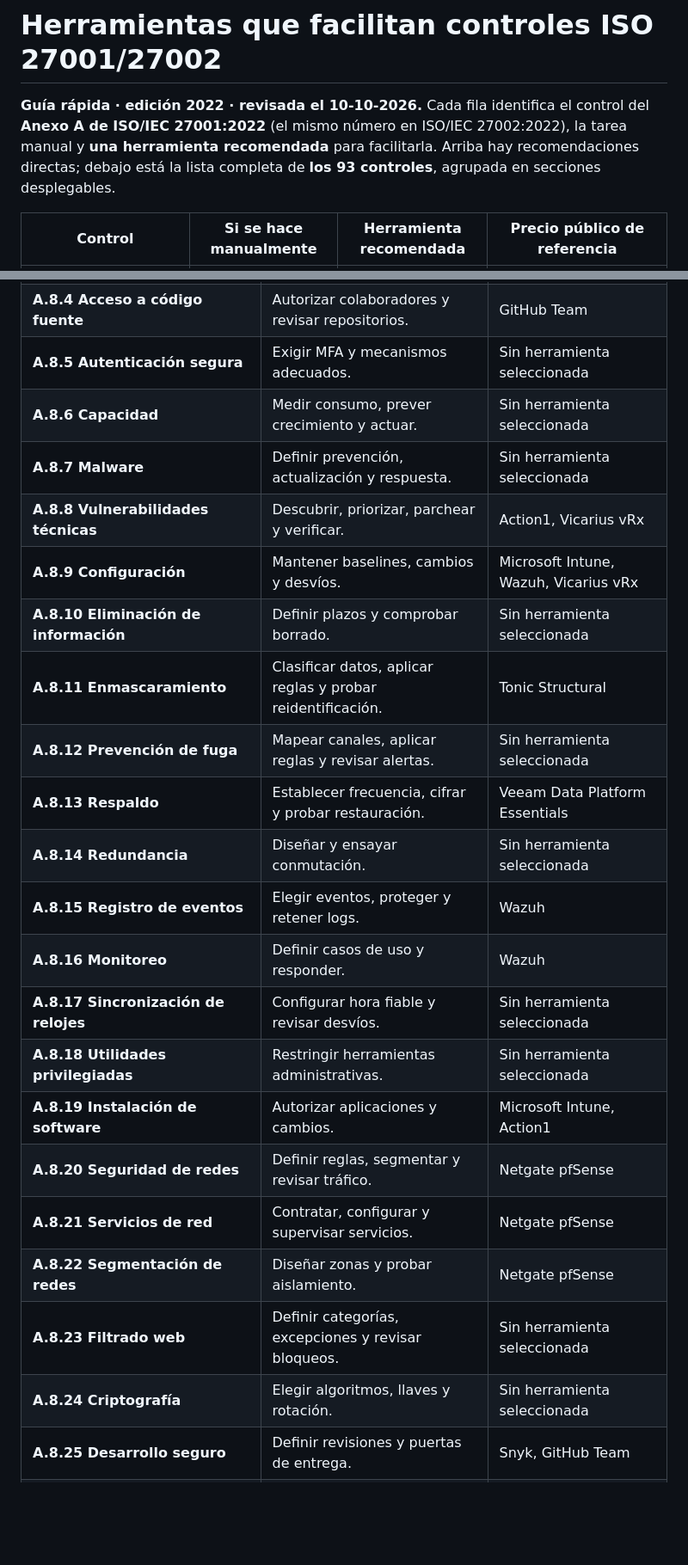
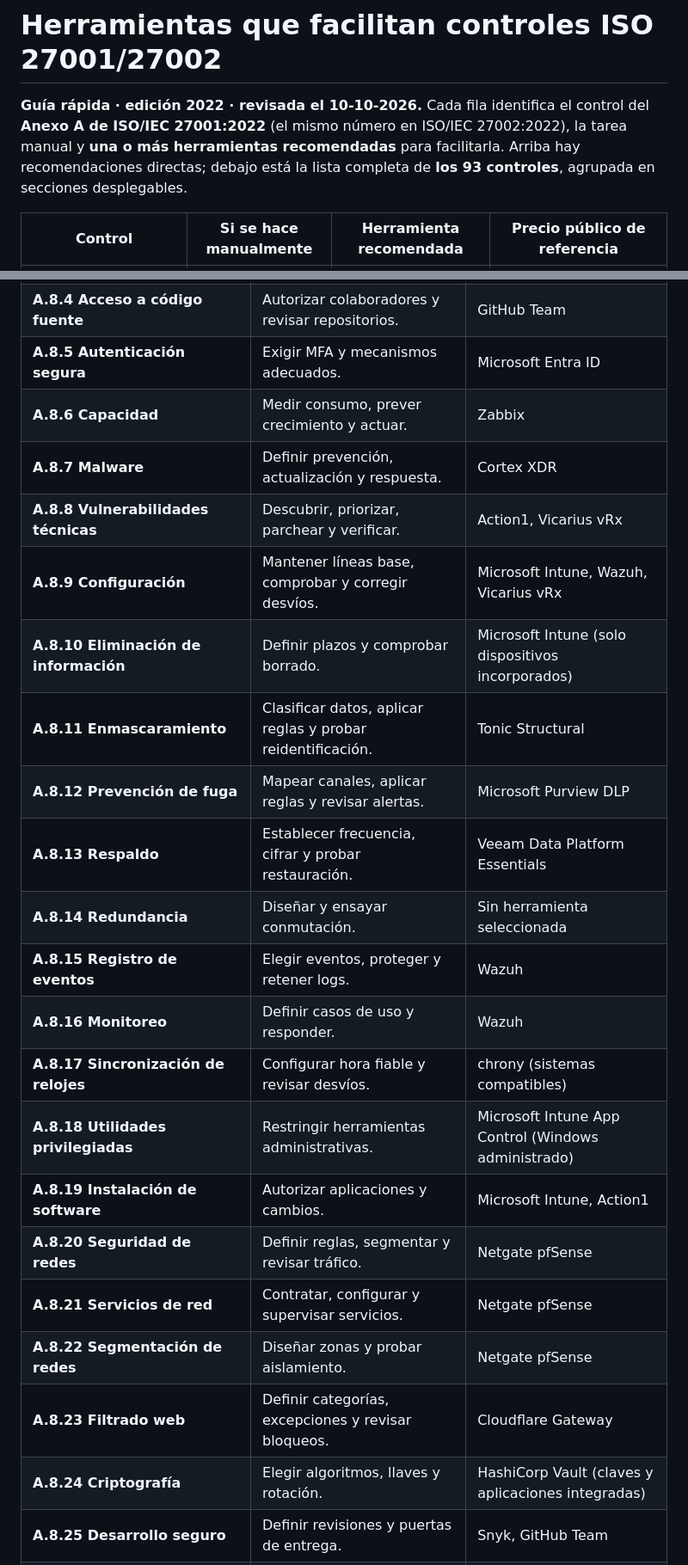
Before and after one commit to kur0s4k1/GRC, a Markdown page: marcos/iso-27001/herramientas-vs-manual-iso-27002.md, 2 parts joined by grey strips. Shown at 86% size. Drawn GitHub-style; folded sections open; blank space fills up the shorter version.

Commit message:
docs: research tools for privacy and technical controls

```diff
--- a/marcos/iso-27001/herramientas-vs-manual-iso-27002.md
+++ b/marcos/iso-27001/herramientas-vs-manual-iso-27002.md
@@ -1,6 +1,6 @@
 # Herramientas que facilitan controles ISO 27001/27002
 
-**Guía rápida · edición 2022 · revisada el 10-10-2026.** Cada fila identifica el control del **Anexo A de ISO/IEC 27001:2022** (el mismo número en ISO/IEC 27002:2022), la tarea manual y **una herramienta recomendada** para facilitarla. Arriba hay recomendaciones directas; debajo está la lista completa de **los 93 controles**, agrupada en secciones desplegables.
+**Guía rápida · edición 2022 · revisada el 10-10-2026.** Cada fila identifica el control del **Anexo A de ISO/IEC 27001:2022** (el mismo número en ISO/IEC 27002:2022), la tarea manual y **una o más herramientas recomendadas** para facilitarla. Arriba hay recomendaciones directas; debajo está la lista completa de **los 93 controles**, agrupada en secciones desplegables.
 
 | Control | Si se hace manualmente | Herramienta recomendada | Precio público de referencia |
 |---|---|---|---|
@@ -115,26 +124,26 @@ Abre el tema que te interese. «Sin herramienta seleccionada» significa que est
 | **A.8.2 Acceso privilegiado** | Aprobar privilegios mínimos y revisarlos. | Active Directory DS |
 | **A.8.3 Restricción de información** | Definir permisos por necesidad. | Active Directory DS |
 | **A.8.4 Acceso a código fuente** | Autorizar colaboradores y revisar repositorios. | GitHub Team |
-| **A.8.5 Autenticación segura** | Exigir MFA y mecanismos adecuados. | Sin herramienta seleccionada |
-| **A.8.6 Capacidad** | Medir consumo, prever crecimiento y actuar. | Sin herramienta seleccionada |
-| **A.8.7 Malware** | Definir prevención, actualización y respuesta. | Sin herramienta seleccionada |
+| **A.8.5 Autenticación segura** | Exigir MFA y mecanismos adecuados. | Microsoft Entra ID |
+| **A.8.6 Capacidad** | Medir consumo, prever crecimiento y actuar. | Zabbix |
+| **A.8.7 Malware** | Definir prevención, actualización y respuesta. | Cortex XDR |
 | **A.8.8 Vulnerabilidades técnicas** | Descubrir, priorizar, parchear y verificar. | Action1, Vicarius vRx |
-| **A.8.9 Configuración** | Mantener baselines, cambios y desvíos. | Microsoft Intune, Wazuh, Vicarius vRx |
-| **A.8.10 Eliminación de información** | Definir plazos y comprobar borrado. | Sin herramienta seleccionada |
+| **A.8.9 Configuración** | Mantener líneas base, comprobar y corregir desvíos. | Microsoft Intune, Wazuh, Vicarius vRx |
+| **A.8.10 Eliminación de información** | Definir plazos y comprobar borrado. | Microsoft Intune (solo dispositivos incorporados) |
 | **A.8.11 Enmascaramiento** | Clasificar datos, aplicar reglas y probar reidentificación. | Tonic Structural |
-| **A.8.12 Prevención de fuga** | Mapear canales, aplicar reglas y revisar alertas. | Sin herramienta seleccionada |
+| **A.8.12 Prevención de fuga** | Mapear canales, aplicar reglas y revisar alertas. | Microsoft Purview DLP |
 | **A.8.13 Respaldo** | Establecer frecuencia, cifrar y probar restauración. | Veeam Data Platform Essentials |
 | **A.8.14 Redundancia** | Diseñar y ensayar conmutación. | Sin herramienta seleccionada |
 | **A.8.15 Registro de eventos** | Elegir eventos, proteger y retener logs. | Wazuh |
 | **A.8.16 Monitoreo** | Definir casos de uso y responder. | Wazuh |
-| **A.8.17 Sincronización de relojes** | Configurar hora fiable y revisar desvíos. | Sin herramienta seleccionada |
-| **A.8.18 Utilidades privilegiadas** | Restringir herramientas administrativas. | Sin herramienta seleccionada |
+| **A.8.17 Sincronización de relojes** | Configurar hora fiable y revisar desvíos. | chrony (sistemas compatibles) |
+| **A.8.18 Utilidades privilegiadas** | Restringir herramientas administrativas. | Microsoft Intune App Control (Windows administrado) |
 | **A.8.19 Instalación de software** | Autorizar aplicaciones y cambios. | Microsoft Intune, Action1 |
 | **A.8.20 Seguridad de redes** | Definir reglas, segmentar y revisar tráfico. | Netgate pfSense |
 | **A.8.21 Servicios de red** | Contratar, configurar y supervisar servicios. | Netgate pfSense |
 | **A.8.22 Segmentación de redes** | Diseñar zonas y probar aislamiento. | Netgate pfSense |
-| **A.8.23 Filtrado web** | Definir categorías, excepciones y revisar bloqueos. | Sin herramienta seleccionada |
-| **A.8.24 Criptografía** | Elegir algoritmos, llaves y rotación. | Sin herramienta seleccionada |
+| **A.8.23 Filtrado web** | Definir categorías, excepciones y revisar bloqueos. | Cloudflare Gateway |
+| **A.8.24 Criptografía** | Elegir algoritmos, llaves y rotación. | HashiCorp Vault (claves y aplicaciones integradas) |
 | **A.8.25 Desarrollo seguro** | Definir revisiones y puertas de entrega. | Snyk, GitHub Team |
 | **A.8.26 Requisitos de seguridad de aplicaciones** | Traducir riesgos en criterios verificables. | Sin herramienta seleccionada |
 | **A.8.27 Arquitectura segura** | Revisar límites de confianza y decisiones. | Sin herramienta seleccionada |
```
Also changed, not shown: other parts of marcos/iso-27001/herramientas-vs-manual-iso-27002.md (+22 -3 lines).
